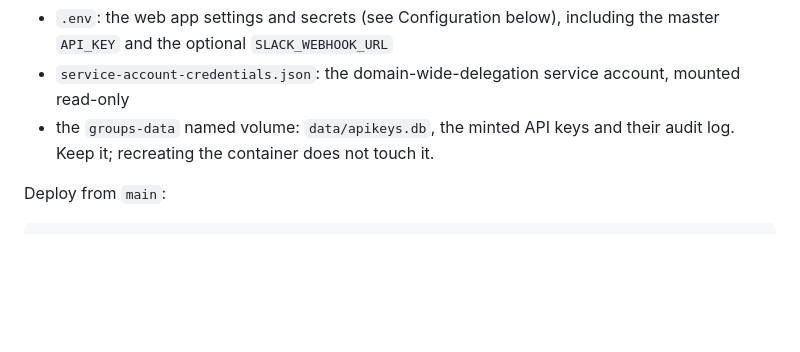
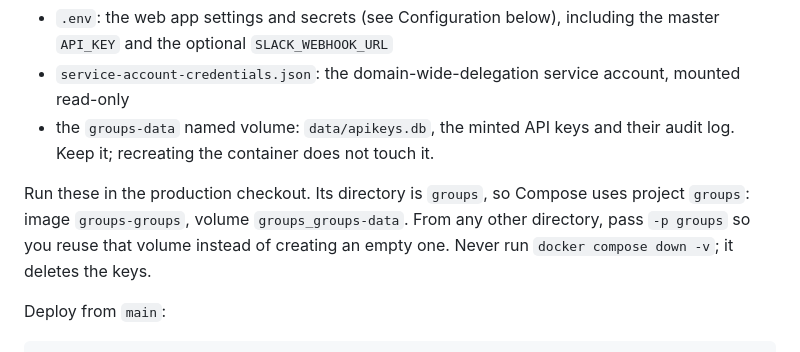
Before and after one commit to tinkertanker/google-group-maker, a Markdown page: README.md, the part around the change. Rendered like a GitHub page; blank space fills up the shorter version.

```diff
--- a/README.md
+++ b/README.md
@@ -52,6 +52,11 @@ hostname and the proxy terminates TLS). The checkout on that host holds:
   account, mounted read-only
 - the `groups-data` named volume: `data/apikeys.db`, the minted API keys and
   their audit log. Keep it; recreating the container does not touch it.
+
+Run these in the production checkout. Its directory is `groups`, so Compose
+uses project `groups`: image `groups-groups`, volume `groups_groups-data`. From
+any other directory, pass `-p groups` so you reuse that volume instead of
+creating an empty one. Never run `docker compose down -v`; it deletes the keys.
 
 Deploy from `main`:
 
```
Also changed, not shown: deploy/cloudflare/README.md (+31 -17 lines).
